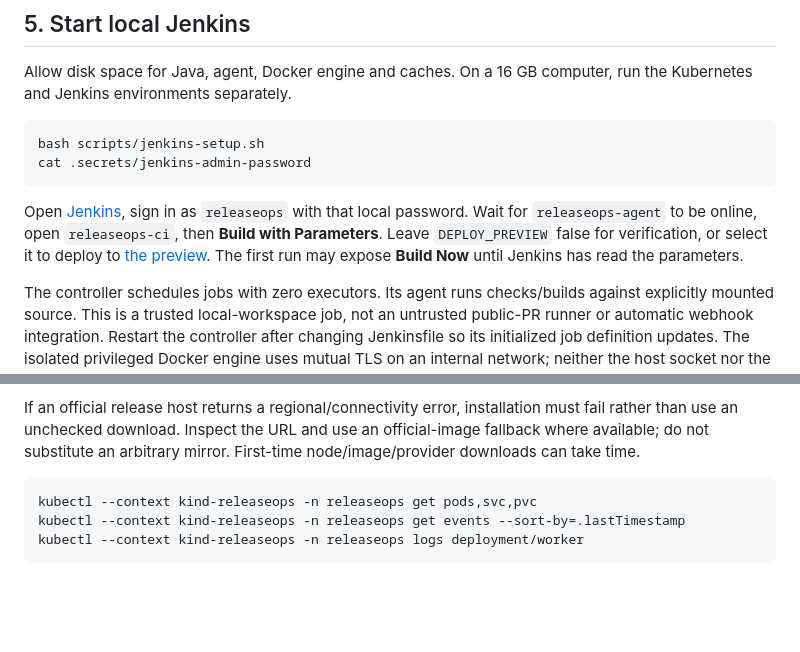
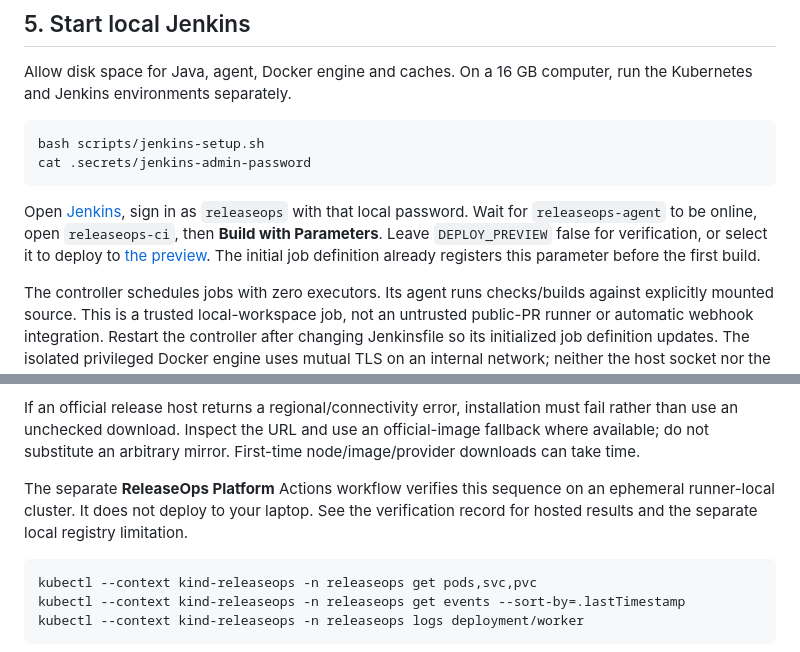
Before and after one commit to MohamadFawaz8/ReleaseOps, a Markdown page: docs/DEPLOYMENT.md, 2 parts joined by grey strips. Rendered like a GitHub page; blank space fills up the shorter version.

````diff
--- a/docs/DEPLOYMENT.md
+++ b/docs/DEPLOYMENT.md
@@ -93,8 +93,8 @@ cat .secrets/jenkins-admin-password
 Open [Jenkins](http://127.0.0.1:8081), sign in as `releaseops` with that local
 password. Wait for `releaseops-agent` to be online, open `releaseops-ci`, then
 **Build with Parameters**. Leave `DEPLOY_PREVIEW` false for verification, or select
-it to deploy to [the preview](http://127.0.0.1:8083). The first run may expose
-**Build Now** until Jenkins has read the parameters.
+it to deploy to [the preview](http://127.0.0.1:8083). The initial job definition
+already registers this parameter before the first build.
 
 The controller schedules jobs with zero executors. Its agent runs checks/builds
 against explicitly mounted source. This is a trusted local-workspace job, not an
@@ -151,6 +151,10 @@ must fail rather than use an unchecked download. Inspect the URL and use an
 official-image fallback where available; do not substitute an arbitrary mirror.
 First-time node/image/provider downloads can take time.
 
+The separate **ReleaseOps Platform** Actions workflow verifies this sequence on
+an ephemeral runner-local cluster. It does not deploy to your laptop. See the
+verification record for hosted results and the separate local registry limitation.
+
 ```bash
 kubectl --context kind-releaseops -n releaseops get pods,svc,pvc
 kubectl --context kind-releaseops -n releaseops get events --sort-by=.lastTimestamp
````
Also changed, not shown: docs/ARCHITECTURE.md (+6 -0 lines), docs/VERIFICATION.md (+96 -51 lines).
